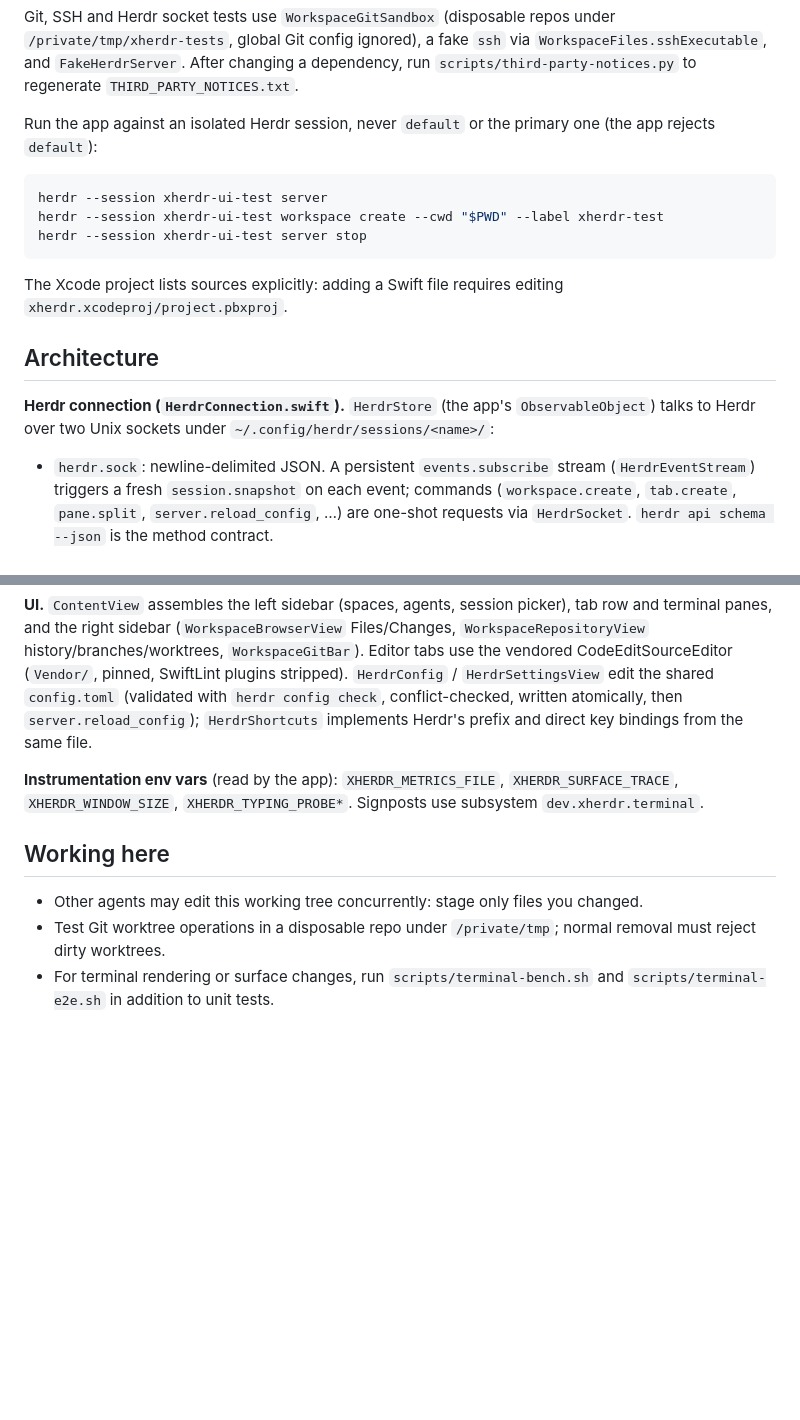
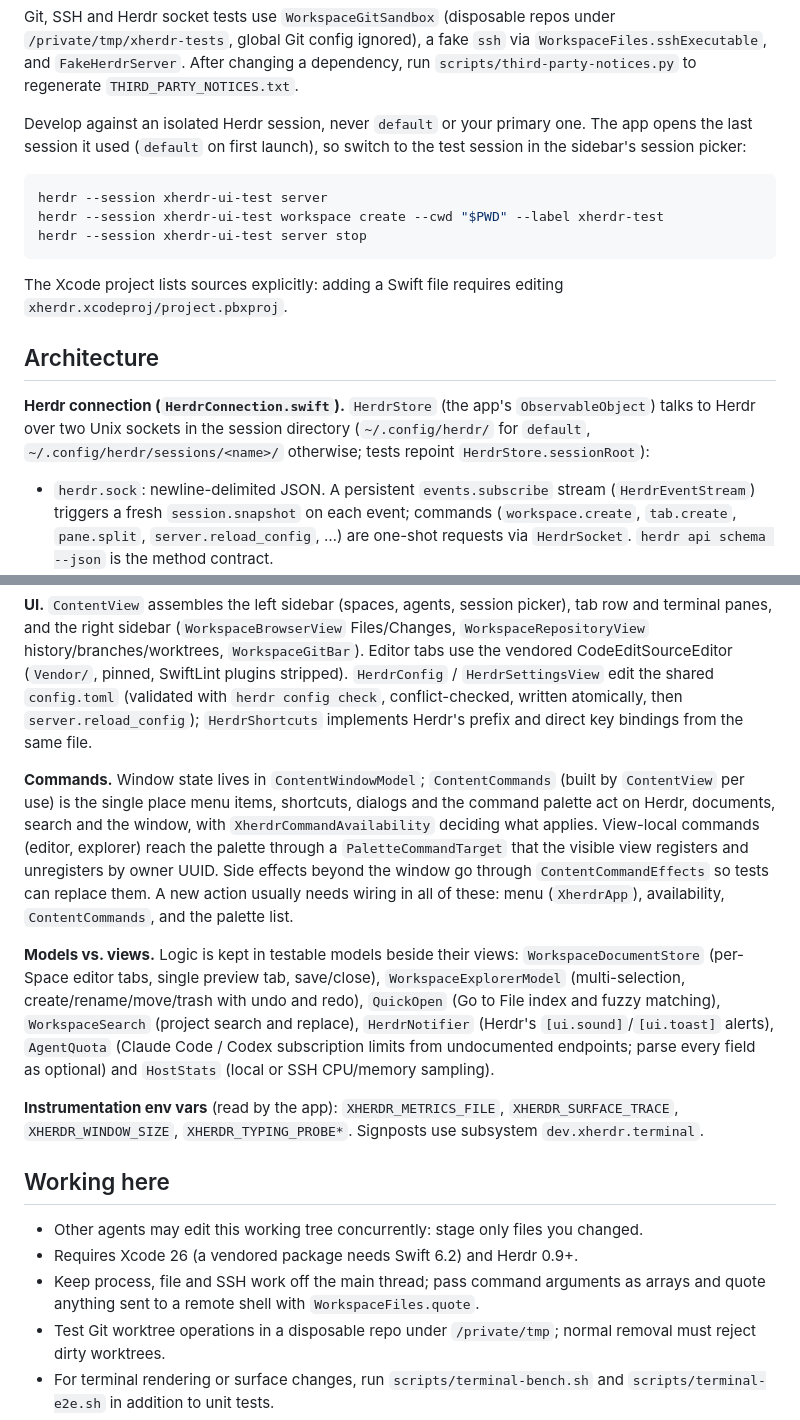
Before and after one commit to rarce/wooloo, a Markdown page: CLAUDE.md, 2 parts joined by grey strips. Rendered like a GitHub page; blank space fills up the shorter version.

````diff
--- a/CLAUDE.md
+++ b/CLAUDE.md
@@ -28,7 +28,7 @@ Benchmarks and trace replay are skipped in normal `test` runs unless their env v
 
 Git, SSH and Herdr socket tests use `WorkspaceGitSandbox` (disposable repos under `/private/tmp/xherdr-tests`, global Git config ignored), a fake `ssh` via `WorkspaceFiles.sshExecutable`, and `FakeHerdrServer`. After changing a dependency, run `scripts/third-party-notices.py` to regenerate `THIRD_PARTY_NOTICES.txt`.
 
-Run the app against an isolated Herdr session, never `default` or the primary one (the app rejects `default`):
+Develop against an isolated Herdr session, never `default` or your primary one. The app opens the last session it used (`default` on first launch), so switch to the test session in the sidebar's session picker:
 
 ```sh
 herdr --session xherdr-ui-test server
@@ -40,7 +40,7 @@ The Xcode project lists sources explicitly: adding a Swift file requires editing
 
 ## Architecture
 
-**Herdr connection (`HerdrConnection.swift`).** `HerdrStore` (the app's `ObservableObject`) talks to Herdr over two Unix sockets under `~/.config/herdr/sessions/<name>/`:
+**Herdr connection (`HerdrConnection.swift`).** `HerdrStore` (the app's `ObservableObject`) talks to Herdr over two Unix sockets in the session directory (`~/.config/herdr/` for `default`, `~/.config/herdr/sessions/<name>/` otherwise; tests repoint `HerdrStore.sessionRoot`):
 - `herdr.sock`: newline-delimited JSON. A persistent `events.subscribe` stream (`HerdrEventStream`) triggers a fresh `session.snapshot` on each event; commands (`workspace.create`, `tab.create`, `pane.split`, `server.reload_config`, …) are one-shot requests via `HerdrSocket`. `herdr api schema --json` is the method contract.
 - `herdr-client.sock`: binary generation-1 client endpoint for the selected tab — streams terminal surfaces and carries keyboard, paste, mouse and split-resize input. `pane.read` / JSON `pane.send_input` are fallbacks when it is unavailable.
 
@@ -50,11 +50,17 @@ The Xcode project lists sources explicitly: adding a Swift file requires editing
 
 **UI.** `ContentView` assembles the left sidebar (spaces, agents, session picker), tab row and terminal panes, and the right sidebar (`WorkspaceBrowserView` Files/Changes, `WorkspaceRepositoryView` history/branches/worktrees, `WorkspaceGitBar`). Editor tabs use the vendored CodeEditSourceEditor (`Vendor/`, pinned, SwiftLint plugins stripped). `HerdrConfig` / `HerdrSettingsView` edit the shared `config.toml` (validated with `herdr config check`, conflict-checked, written atomically, then `server.reload_config`); `HerdrShortcuts` implements Herdr's prefix and direct key bindings from the same file.
 
+**Commands.** Window state lives in `ContentWindowModel`; `ContentCommands` (built by `ContentView` per use) is the single place menu items, shortcuts, dialogs and the command palette act on Herdr, documents, search and the window, with `XherdrCommandAvailability` deciding what applies. View-local commands (editor, explorer) reach the palette through a `PaletteCommandTarget` that the visible view registers and unregisters by owner UUID. Side effects beyond the window go through `ContentCommandEffects` so tests can replace them. A new action usually needs wiring in all of these: menu (`XherdrApp`), availability, `ContentCommands`, and the palette list.
+
+**Models vs. views.** Logic is kept in testable models beside their views: `WorkspaceDocumentStore` (per-Space editor tabs, single preview tab, save/close), `WorkspaceExplorerModel` (multi-selection, create/rename/move/trash with undo and redo), `QuickOpen` (Go to File index and fuzzy matching), `WorkspaceSearch` (project search and replace), `HerdrNotifier` (Herdr's `[ui.sound]`/`[ui.toast]` alerts), `AgentQuota` (Claude Code / Codex subscription limits from undocumented endpoints; parse every field as optional) and `HostStats` (local or SSH CPU/memory sampling).
+
 **Instrumentation env vars** (read by the app): `XHERDR_METRICS_FILE`, `XHERDR_SURFACE_TRACE`, `XHERDR_WINDOW_SIZE`, `XHERDR_TYPING_PROBE*`. Signposts use subsystem `dev.xherdr.terminal`.
 
 ## Working here
 
 - Other agents may edit this working tree concurrently: stage only files you changed.
+- Requires Xcode 26 (a vendored package needs Swift 6.2) and Herdr 0.9+.
+- Keep process, file and SSH work off the main thread; pass command arguments as arrays and quote anything sent to a remote shell with `WorkspaceFiles.quote`.
 - Test Git worktree operations in a disposable repo under `/private/tmp`; normal removal must reject dirty worktrees.
 - For terminal rendering or surface changes, run `scripts/terminal-bench.sh` and `scripts/terminal-e2e.sh` in addition to unit tests.
 - Deferred work is tracked in `TODO.md`; design notes are in `docs/` (`herdr-connection.md`, `git-and-files-research.md`).
````
Also changed, not shown: README.md (+57 -24 lines).
